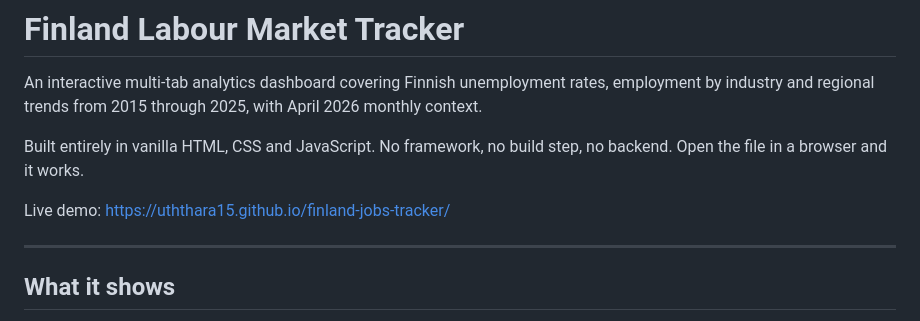
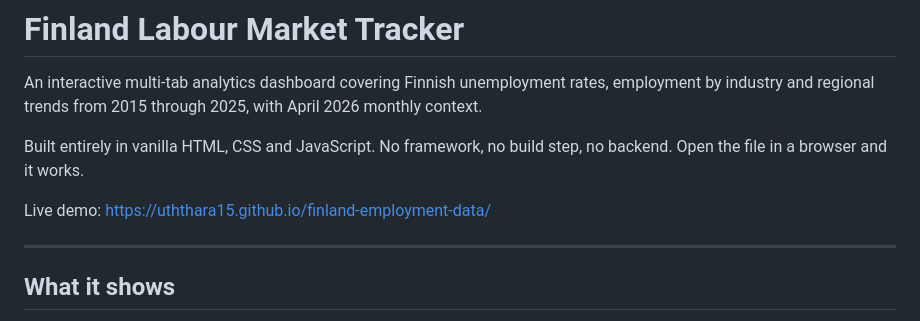
Before and after one commit to Uththara15/finland-employment-data, a Markdown page: README.md, the part around the change. GitHub-like rendering.

```diff
--- a/README.md
+++ b/README.md
@@ -4,7 +4,7 @@ An interactive multi-tab analytics dashboard covering Finnish unemployment rates
 
 Built entirely in vanilla HTML, CSS and JavaScript. No framework, no build step, no backend. Open the file in a browser and it works.
 
-Live demo: https://uththara15.github.io/finland-jobs-tracker/
+Live demo: https://uththara15.github.io/finland-employment-data/
 
 ---
 
```
